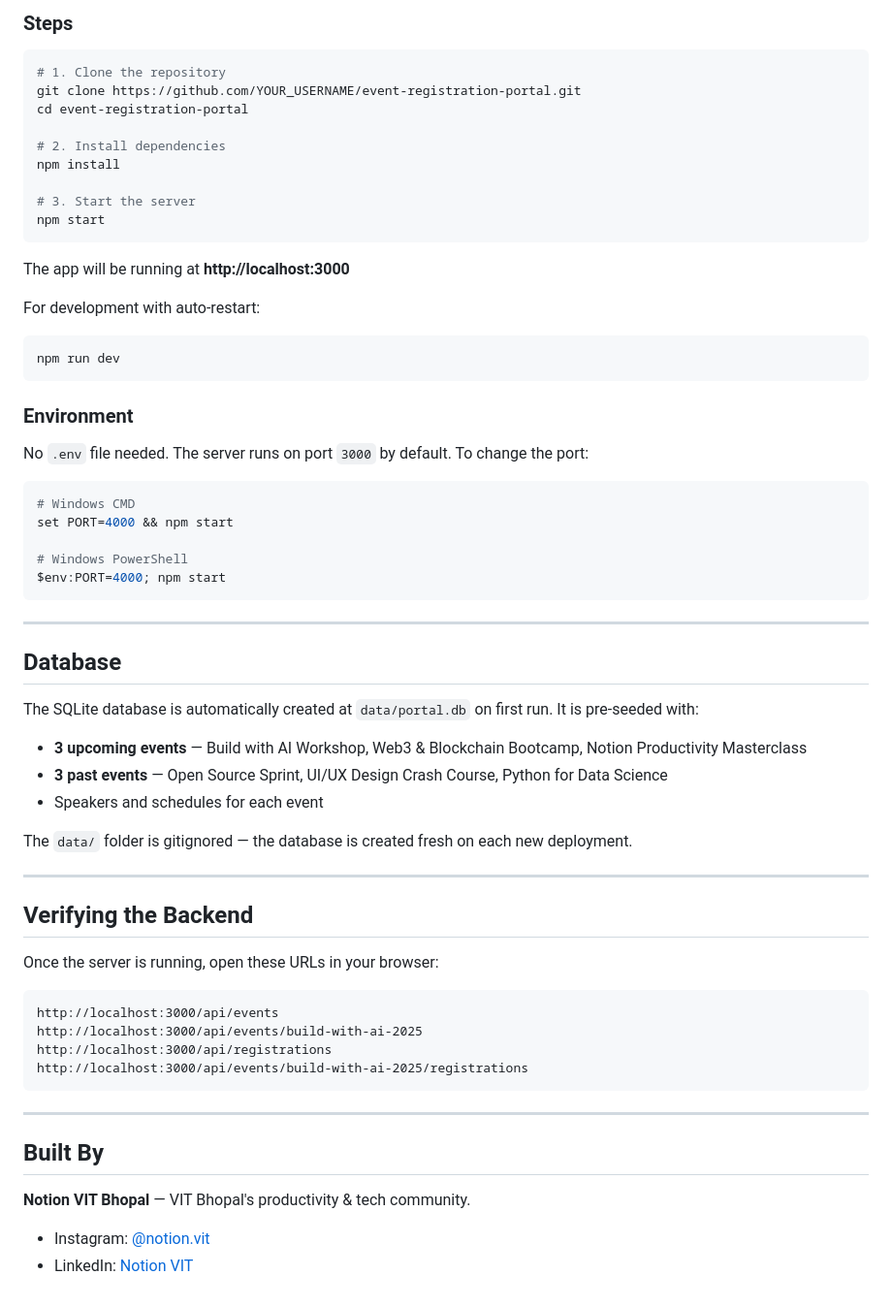
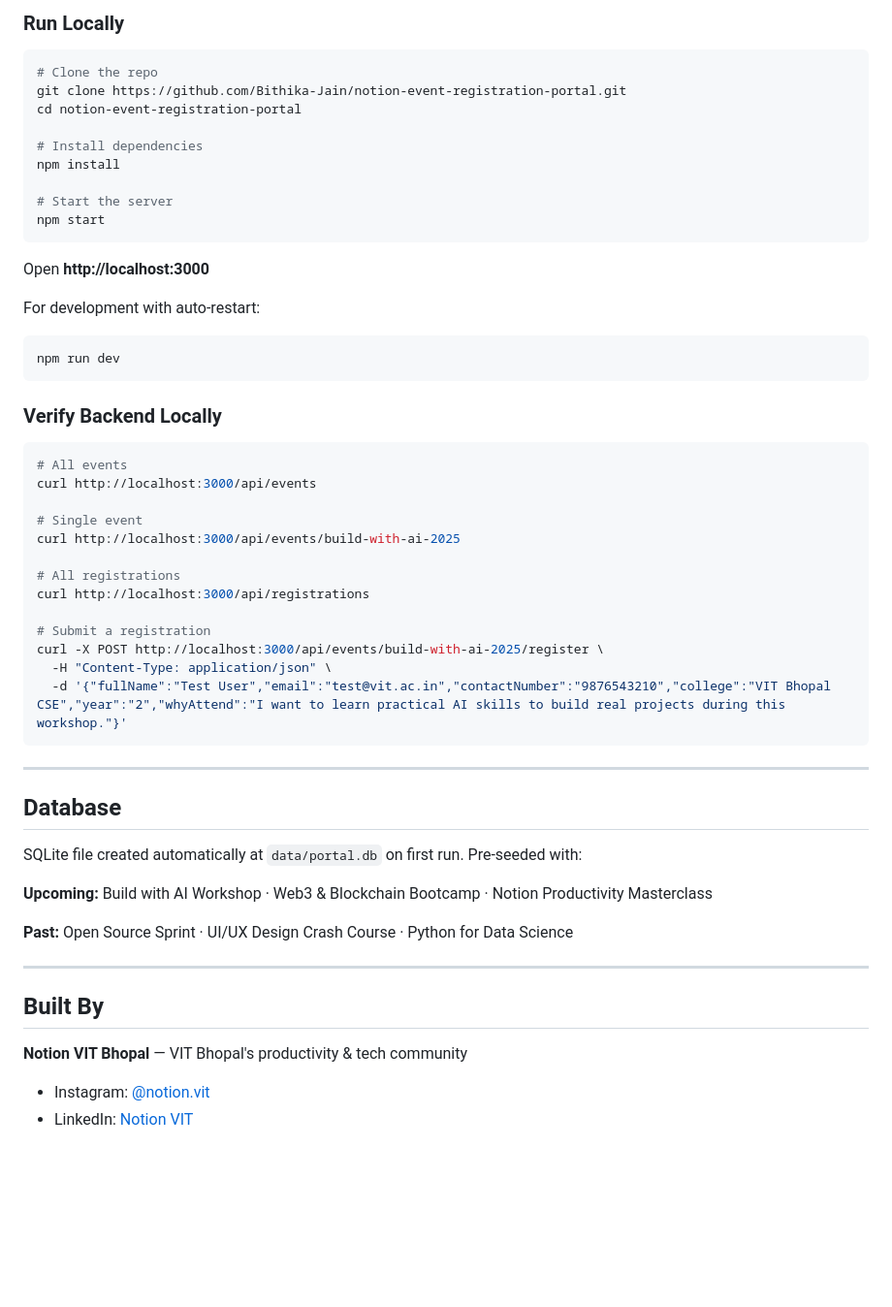
Before and after one commit to Bithika-Jain/notion-event-registration-portal, a Markdown page: README.md, the part around one of its changes. Shown at 97% size. Drawn GitHub-style; blank space fills up the shorter version.

````diff
--- a/README.md
+++ b/README.md
@@ -107,67 +157,58 @@ event-registration-portal/
 
-### Steps
+### Run Locally
 
 ```bash
-# 1. Clone the repository
-git clone https://github.com/YOUR_USERNAME/event-registration-portal.git
-cd event-registration-portal
+# Clone the repo
+git clone https://github.com/Bithika-Jain/notion-event-registration-portal.git
+cd notion-event-registration-portal
 
-# 2. Install dependencies
+# Install dependencies
 npm install
 
-# 3. Start the server
+# Start the server
 npm start
 ```
 
-The app will be running at **http://localhost:3000**
+Open **http://localhost:3000**
 
 For development with auto-restart:
 ```bash
 npm run dev
 ```
 
-### Environment
-
-No `.env` file needed. The server runs on port `3000` by default. To change the port:
+### Verify Backend Locally
 
 ```bash
-# Windows CMD
-set PORT=4000 && npm start
+# All events
+curl http://localhost:3000/api/events
 
-# Windows PowerShell
-$env:PORT=4000; npm start
+# Single event
+curl http://localhost:3000/api/events/build-with-ai-2025
+
+# All registrations
+curl http://localhost:3000/api/registrations
+
+# Submit a registration
+curl -X POST http://localhost:3000/api/events/build-with-ai-2025/register \
+  -H "Content-Type: application/json" \
+  -d '{"fullName":"Test User","email":"test@vit.ac.in","contactNumber":"9876543210","college":"VIT Bhopal CSE","year":"2","whyAttend":"I want to learn practical AI skills to build real projects during this workshop."}'
 ```
 
 ---
 
 ## Database
 
-The SQLite database is automatically created at `data/portal.db` on first run. It is pre-seeded with:
+SQLite file created automatically at `data/portal.db` on first run. Pre-seeded with:
 
-- **3 upcoming events** — Build with AI Workshop, Web3 & Blockchain Bootcamp, Notion Productivity Masterclass
-- **3 past events** — Open Source Sprint, UI/UX Design Crash Course, Python for Data Science
-- Speakers and schedules for each event
+**Upcoming:** Build with AI Workshop · Web3 & Blockchain Bootcamp · Notion Productivity Masterclass
 
-The `data/` folder is gitignored — the database is created fresh on each new deployment.
-
----
-
-## Verifying the Backend
-
-Once the server is running, open these URLs in your browser:
-
-```
-http://localhost:3000/api/events
-http://localhost:3000/api/events/build-with-ai-2025
-http://localhost:3000/api/registrations
-http://localhost:3000/api/events/build-with-ai-2025/registrations
-```
+**Past:** Open Source Sprint · UI/UX Design Crash Course · Python for Data Science
 
 ---
 
 ## Built By
 
-**Notion VIT Bhopal** — VIT Bhopal's productivity & tech community.
+**Notion VIT Bhopal** — VIT Bhopal's productivity & tech community
 
 - Instagram: [@notion.vit](https://www.instagram.com/notion.vit/)
 - LinkedIn: [Notion VIT](https://in.linkedin.com/company/notion_vit)
````
Also changed, not shown: other parts of README.md (+84 -34 lines).
